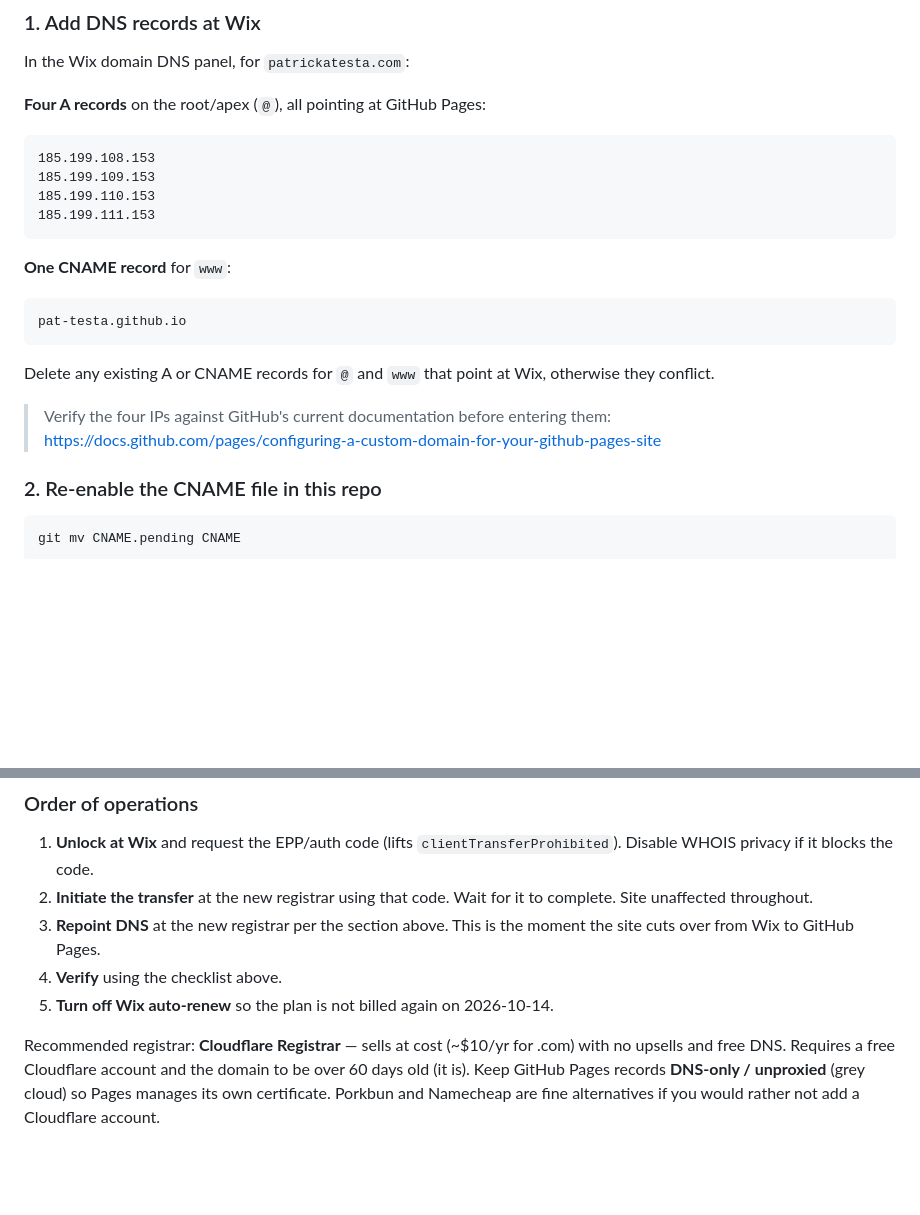
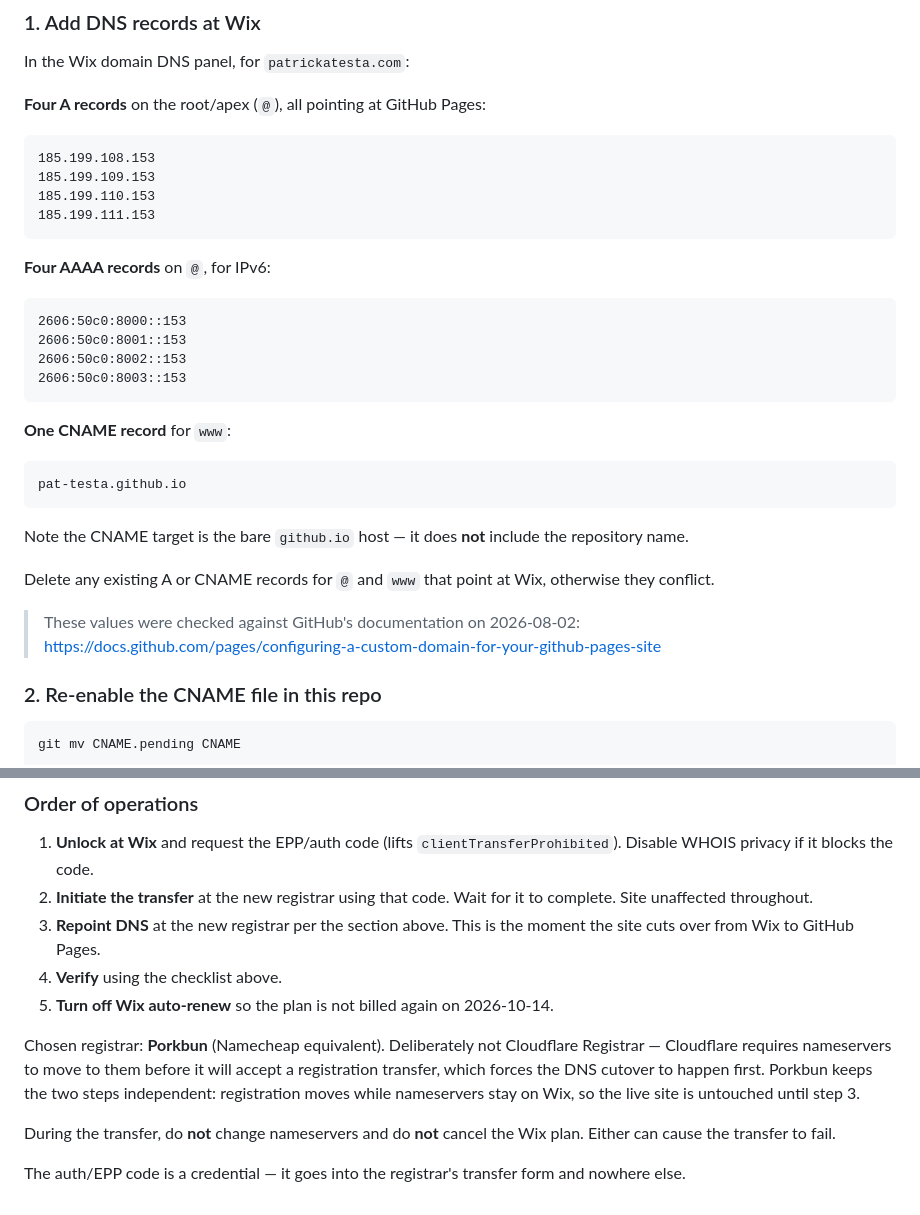
Before and after one commit to pat-testa/website, a Markdown page: DEPLOY.md, 2 parts joined by grey strips. Rendered like a GitHub page; blank space fills up the shorter version.

Commit message:
Confirm GitHub Pages DNS values, add AAAA records, pick Porkbun
A/AAAA/CNAME values verified against GitHub docs 2026-08-02. Domain lock
confirmed lifted via RDAP.

Co-Authored-By: Claude <noreply@anthropic.com>

````diff
--- a/DEPLOY.md
+++ b/DEPLOY.md
@@ -24,17 +24,29 @@ In the Wix domain DNS panel, for `patrickatesta.com`:
 185.199.111.153
 ```
 
+**Four AAAA records** on `@`, for IPv6:
+
+```
+2606:50c0:8000::153
+2606:50c0:8001::153
+2606:50c0:8002::153
+2606:50c0:8003::153
+```
+
 **One CNAME record** for `www`:
 
 ```
 pat-testa.github.io
 ```
 
+Note the CNAME target is the bare `github.io` host — it does **not** include
+the repository name.
+
 Delete any existing A or CNAME records for `@` and `www` that point at Wix,
 otherwise they conflict.
 
-> Verify the four IPs against GitHub's current documentation before entering
-> them: <https://docs.github.com/pages/configuring-a-custom-domain-for-your-github-pages-site>
+> These values were checked against GitHub's documentation on 2026-08-02:
+> <https://docs.github.com/pages/configuring-a-custom-domain-for-your-github-pages-site>
 
 ### 2. Re-enable the CNAME file in this repo
 
@@ -96,9 +108,14 @@ Transferring does **not** disturb the live site: the nameservers stay on
 4. **Verify** using the checklist above.
 5. **Turn off Wix auto-renew** so the plan is not billed again on 2026-10-14.
 
-Recommended registrar: **Cloudflare Registrar** — sells at cost (~$10/yr for
-.com) with no upsells and free DNS. Requires a free Cloudflare account and the
-domain to be over 60 days old (it is). Keep GitHub Pages records
-**DNS-only / unproxied** (grey cloud) so Pages manages its own certificate.
-Porkbun and Namecheap are fine alternatives if you would rather not add a
-Cloudflare account.
+Chosen registrar: **Porkbun** (Namecheap equivalent). Deliberately not
+Cloudflare Registrar — Cloudflare requires nameservers to move to them before
+it will accept a registration transfer, which forces the DNS cutover to happen
+first. Porkbun keeps the two steps independent: registration moves while
+nameservers stay on Wix, so the live site is untouched until step 3.
+
+During the transfer, do **not** change nameservers and do **not** cancel the
+Wix plan. Either can cause the transfer to fail.
+
+The auth/EPP code is a credential — it goes into the registrar's transfer form
+and nowhere else.
````
